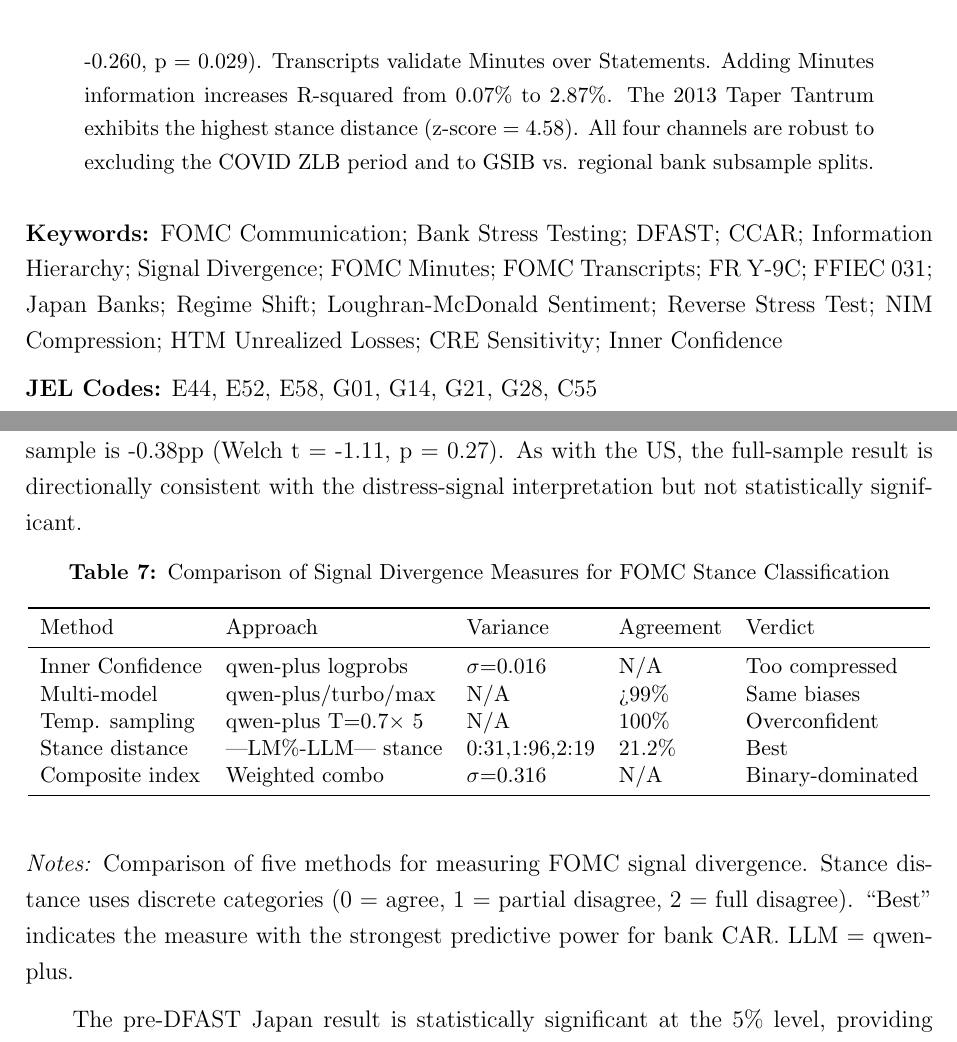
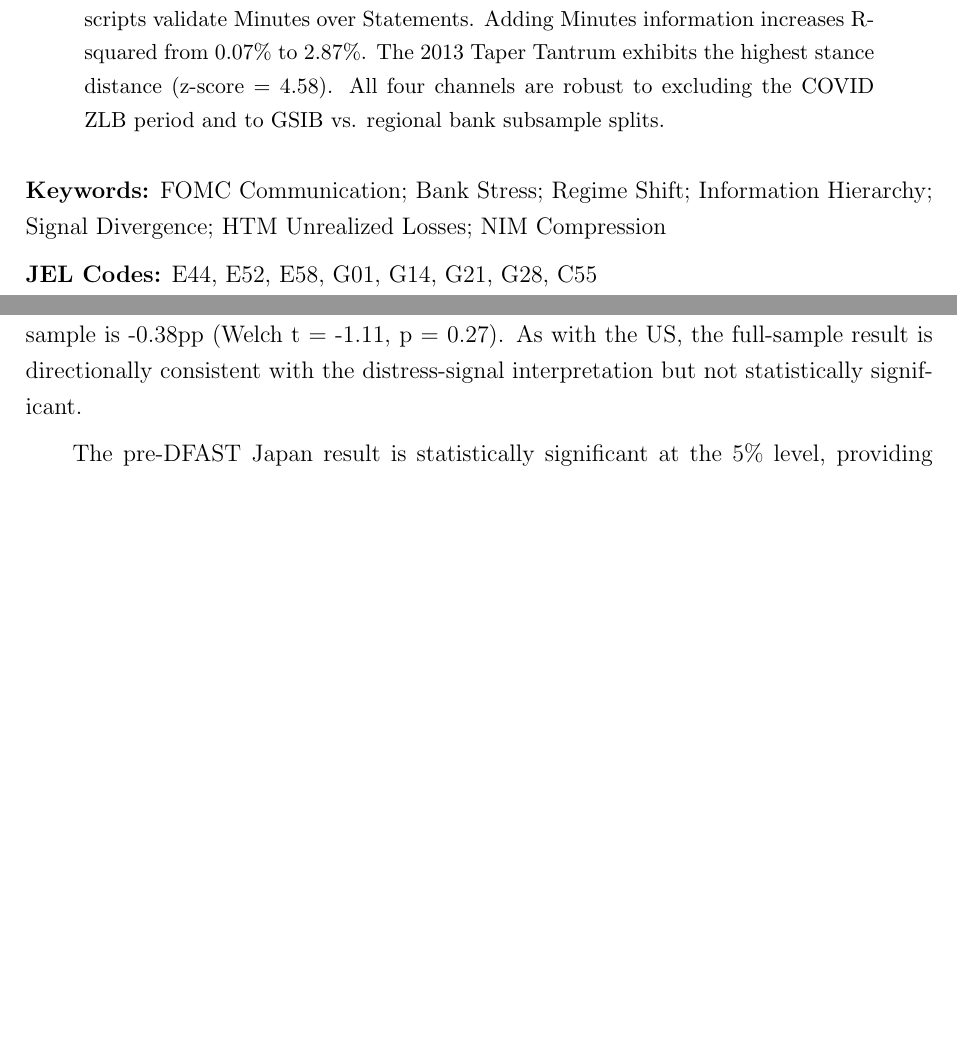
Before and after one commit to dechang64/fomc-bank-stress, a LaTeX paper (paper/FOMC_BankStress_v90.tex): two parts of pages 2 and 16 of 27, joined at a grey line, cut so that both start at the same text, the shorter picture padded with empty space. Compiled offline with pdfLaTeX.

Commit message:
v9.0 round 2: structural and content fixes
1. Fixed stray ':' in Introduction (line 59)
2. Moved Table 7 (divergence measures) from Japan section to Section 8 (proper place)
3. Merged Section 8 subsections: 10→7 (consolidated Transcript+InnerConf+PressConf into one)
4. Fixed reversed high-CRE/low-CRE numbers in Section 4.3
5. Replaced informal NOT/ARE caps with LaTeX emphasis
6. Added missing verb in Data section ('We collect 216...')
7. Split abstract into two paragraphs
8. Trimmed keywords from 18 to 7
9. Fixed Figure 5 caption: removed inline Notes, used proper format
10. All 25 citations verified: zero mismatches

```diff
--- a/paper/FOMC_BankStress_v90.tex
+++ b/paper/FOMC_BankStress_v90.tex
@@ -37,10 +37,12 @@
 \maketitle
 
 \begin{abstract}
-We test whether FOMC statement language functions as a real-time indicator of bank stress, using 216 FOMC meetings (1994–2025) matched to daily returns of 24 US DFAST banks and 11 Japanese megabanks and regional banks. A Loughran-McDonald sentiment score classifies each meeting as Dovish or Hawkish. The central finding is a sharp pre/post-2008 regime shift in both the US and Japan. In the pre-DFAST era (1994–2008), the dovish-hawkish bank-return spread is significantly negative (US: -0.89pp, t = -2.13; Japan: -1.40pp, t = -2.24), consistent with a distress-signal interpretation. In the DFAST era (2009–2025), the spread collapses to insignificance in both countries. We further decompose the cross-sectional transmission into four independent channels using FR Y-9C balance-sheet data for 14 US BHCs. (1) NIM compression channel: during ZLB periods, high-NIM banks benefit more from dovish FOMC (Dovish\,$\times$\,ZLB\,$\times$\,NIM = +0.68, t = 3.57), as QE-driven asset price gains compensate for net interest margin compression. (2) CRE sensitivity channel: high-CRE banks benefit more from dovish FOMC during ZLB (Dovish\,$\times$\,ZLB\,$\times$\,CRE = +0.25, t = 2.47), reflecting CRE loan valuation gains. (3) HTM unrealized loss channel: during the 2022–23 rapid rate hikes, high-HTM banks suffer significantly larger losses (FastHike\,$\times$\,HTM = -0.09, t = -7.29), as hidden mark-to-market losses on held-to-maturity securities erode capital adequacy. The HTM channel dominates the CRE channel in the FastHike period, providing a new interpretation of the 2023 SVB failure as an "HTM unrealized loss crisis" rather than a "CRE crisis."  (4) Information hierarchy channel: we construct a three-document FOMC corpus (Statement, Minutes, Transcript) and classify each using both LM\% and LLM. Statement-Minutes agreement is only 30.7\%. When Statement and Minutes diverge, bank CAR is significantly worse (-0.247pp vs +0.174pp, spread = 0.421pp). The effect is US-specific, amplified in the inflation era (r = -0.336, p = 0.034), and strongest when the LLM is highly confident yet wrong (r = -0.260, p = 0.029). Transcripts validate Minutes over Statements. Adding Minutes information increases R-squared from 0.07\% to 2.87\%. The 2013 Taper Tantrum exhibits the highest stance distance (z-score = 4.58). All four channels are robust to excluding the COVID ZLB period and to GSIB vs. regional bank subsample splits.
+We test whether FOMC statement language functions as a real-time indicator of bank stress, using 216 FOMC meetings (1994--2025) matched to daily returns of 24 US DFAST banks and 11 Japanese megabanks and regional banks. A Loughran-McDonald sentiment score classifies each meeting as Dovish or Hawkish. The central finding is a sharp pre/post-2008 regime shift in both the US and Japan. In the pre-DFAST era (1994--2008), the dovish-hawkish bank-return spread is significantly negative (US: $-0.89$pp, $t = -2.13$; Japan: $-1.40$pp, $t = -2.24$), consistent with a distress-signal interpretation. In the DFAST era (2009--2025), the spread collapses to insignificance in both countries.
+
+We further decompose the cross-sectional transmission into four independent channels using FR Y-9C balance-sheet data for 14 US BHCs. (1) NIM compression channel: during ZLB periods, high-NIM banks benefit more from dovish FOMC (Dovish\,$\times$\,ZLB\,$\times$\,NIM = +0.68, t = 3.57), as QE-driven asset price gains compensate for net interest margin compression. (2) CRE sensitivity channel: high-CRE banks benefit more from dovish FOMC during ZLB (Dovish\,$\times$\,ZLB\,$\times$\,CRE = +0.25, t = 2.47), reflecting CRE loan valuation gains. (3) HTM unrealized loss channel: during the 2022–23 rapid rate hikes, high-HTM banks suffer significantly larger losses (FastHike\,$\times$\,HTM = -0.09, t = -7.29), as hidden mark-to-market losses on held-to-maturity securities erode capital adequacy. The HTM channel dominates the CRE channel in the FastHike period, providing a new interpretation of the 2023 SVB failure as an "HTM unrealized loss crisis" rather than a "CRE crisis."  (4) Information hierarchy channel: we construct a three-document FOMC corpus (Statement, Minutes, Transcript) and classify each using both LM\% and LLM. Statement-Minutes agreement is only 30.7\%. When Statement and Minutes diverge, bank CAR is significantly worse (-0.247pp vs +0.174pp, spread = 0.421pp). The effect is US-specific, amplified in the inflation era (r = -0.336, p = 0.034), and strongest when the LLM is highly confident yet wrong (r = -0.260, p = 0.029). Transcripts validate Minutes over Statements. Adding Minutes information increases R-squared from 0.07\% to 2.87\%. The 2013 Taper Tantrum exhibits the highest stance distance (z-score = 4.58). All four channels are robust to excluding the COVID ZLB period and to GSIB vs. regional bank subsample splits.
 \end{abstract}
 
-\noindent\textbf{Keywords:} FOMC Communication; Bank Stress Testing; DFAST; CCAR; Information Hierarchy; Signal Divergence; FOMC Minutes; FOMC Transcripts; FR Y-9C; FFIEC 031; Japan Banks; Regime Shift; Loughran-McDonald Sentiment; Reverse Stress Test; NIM Compression; HTM Unrealized Losses; CRE Sensitivity; Inner Confidence
+\noindent\textbf{Keywords:} FOMC Communication; Bank Stress; Regime Shift; Information Hierarchy; Signal Divergence; HTM Unrealized Losses; NIM Compression
 
 \noindent\textbf{JEL Codes:} E44, E52, E58, G01, G14, G21, G28, C55
 
@@ -356,25 +358,6 @@ Fourth, we note that the CRE channel's positive coefficient in the FastHike peri
 
 For the 11 Japanese banks, the dovish-hawkish bank-return spread over the full 1994–2025 sample is -0.38pp (Welch t = -1.11, p = 0.27). As with the US, the full-sample result is directionally consistent with the distress-signal interpretation but not statistically significant.
 
-\begin{table}[H]
-\centering
-\caption{Comparison of Signal Divergence Measures for FOMC Stance Classification}
-\label{tab:japan}
-\small
-\begin{tabular}{lllll}
-\toprule
-Method & Approach & Variance & Agreement & Verdict \\
-\midrule
-Inner Confidence & qwen-plus logprobs & $\sigma$=0.016 & N/A & Too compressed \\
-Multi-model & qwen-plus/turbo/max & N/A & >99\% & Same biases \\
-Temp. sampling & qwen-plus T=0.7$\times$ 5 & N/A & 100\% & Overconfident \\
-Stance distance & |LM\%-LLM| stance & {0:31,1:96,2:19} & 21.2\% &  Best \\
-Composite index & Weighted combo & $\sigma$=0.316 & N/A & Binary-dominated \\
-\bottomrule
-\end{tabular}
-\end{table}
-\noindent\textit{Notes:} Comparison of five methods for measuring FOMC signal divergence. Stance distance uses discrete categories (0 = agree, 1 = partial disagree, 2 = full disagree). ``Best'' indicates the measure with the strongest predictive power for bank CAR. LLM = qwen-plus.
-
 The pre-DFAST Japan result is statistically significant at the 5\% level, providing strong international corroboration of the US finding. The pre-DFAST Japan effect (-1.40pp) is 57\% larger than the pre-DFAST US effect (-0.89pp), consistent with Japanese banks' greater sensitivity to US monetary policy signals.
 
 \section{International Comparison: US vs Japan}\label{sec:comparison}
```
Also changed, not shown: paper/FOMC_BankStress_v90.pdf, paper/FOMC_BankStress_v90.tex (10 more changed lines).
